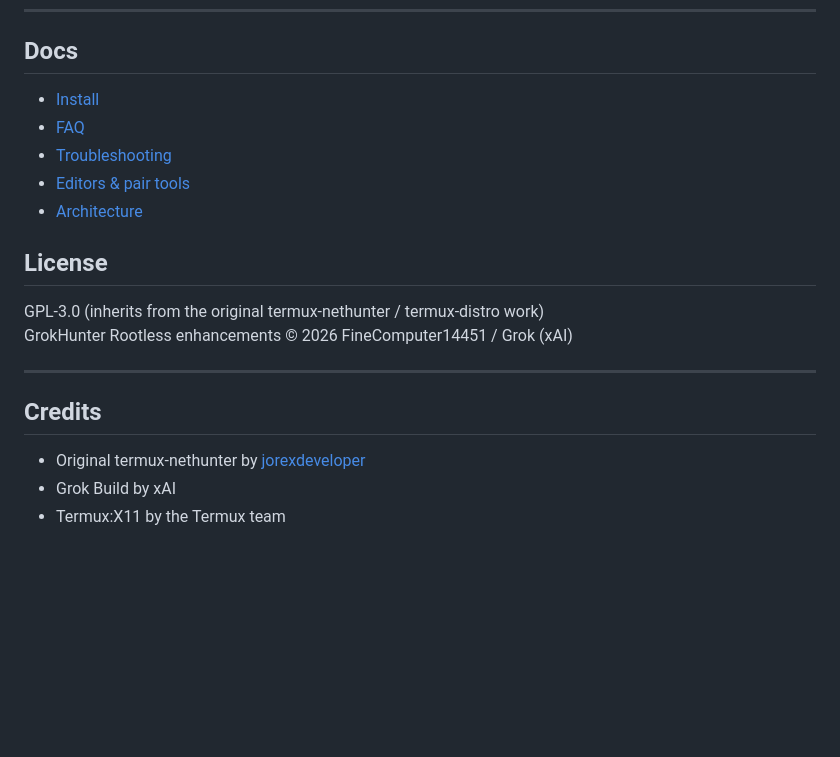
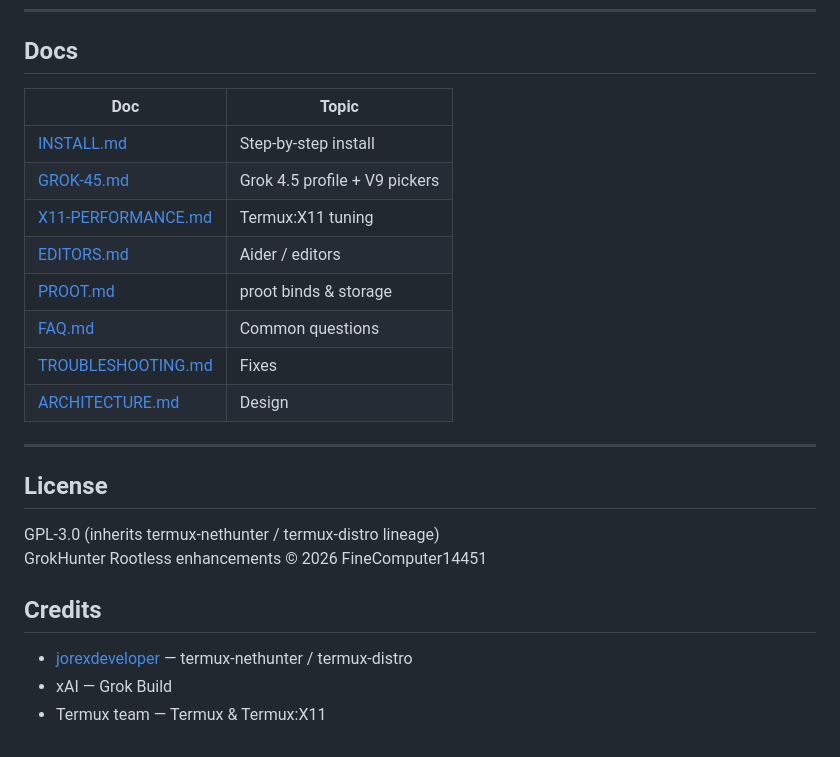
Before and after one commit to FineComputer14451/GrokHunter, a Markdown page: README.md, the part around one of its changes. GitHub-like rendering; blank space fills up the shorter version.

```diff
--- a/README.md
+++ b/README.md
@@ -140,21 +153,26 @@ Refresh install cache: `GROKHUNTER_REFRESH=1 bash install.sh …`
 
 ## Docs
 
-- [Install](docs/INSTALL.md)
-- [FAQ](docs/FAQ.md)
-- [Troubleshooting](docs/TROUBLESHOOTING.md)
-- [Editors & pair tools](docs/EDITORS.md)
-- [Architecture](docs/ARCHITECTURE.md)
+| Doc | Topic |
+|-----|--------|
+| [INSTALL.md](docs/INSTALL.md) | Step-by-step install |
+| [GROK-45.md](docs/GROK-45.md) | Grok 4.5 profile + V9 pickers |
+| [X11-PERFORMANCE.md](docs/X11-PERFORMANCE.md) | Termux:X11 tuning |
+| [EDITORS.md](docs/EDITORS.md) | Aider / editors |
+| [PROOT.md](docs/PROOT.md) | proot binds & storage |
+| [FAQ.md](docs/FAQ.md) | Common questions |
+| [TROUBLESHOOTING.md](docs/TROUBLESHOOTING.md) | Fixes |
+| [ARCHITECTURE.md](docs/ARCHITECTURE.md) | Design |
+
+---
 
 ## License
 
-GPL-3.0 (inherits from the original termux-nethunter / termux-distro work)
-GrokHunter Rootless enhancements © 2026 FineComputer14451 / Grok (xAI)
-
----
+GPL-3.0 (inherits termux-nethunter / termux-distro lineage)
+GrokHunter Rootless enhancements © 2026 FineComputer14451
 
 ## Credits
 
-- Original termux-nethunter by [jorexdeveloper](https://github.com/jorexdeveloper)
-- Grok Build by xAI
-- Termux:X11 by the Termux team
+- [jorexdeveloper](https://github.com/jorexdeveloper) — termux-nethunter / termux-distro
+- xAI — Grok Build
+- Termux team — Termux & Termux:X11
```
Also changed, not shown: other parts of README.md (+106 -93 lines).
